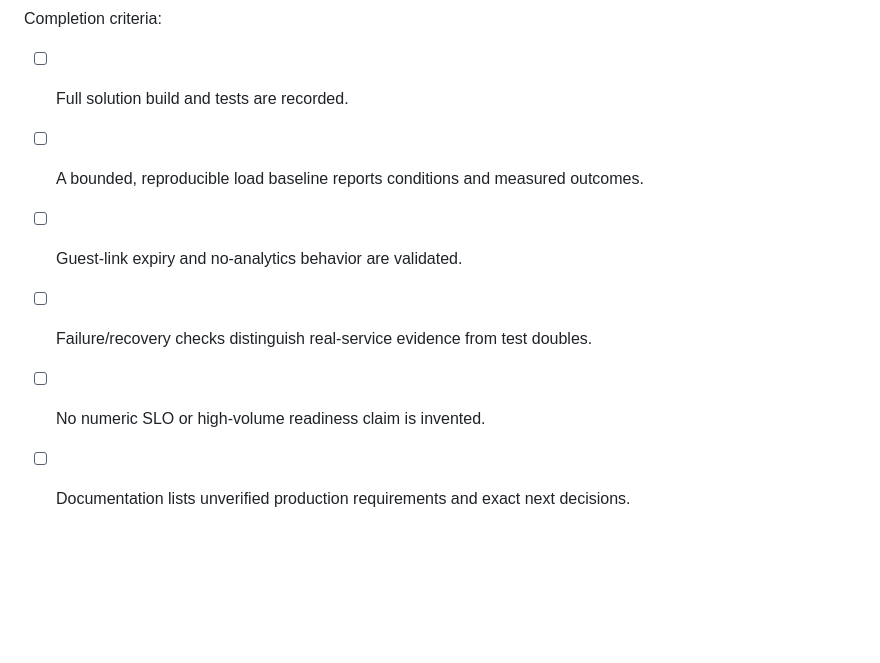
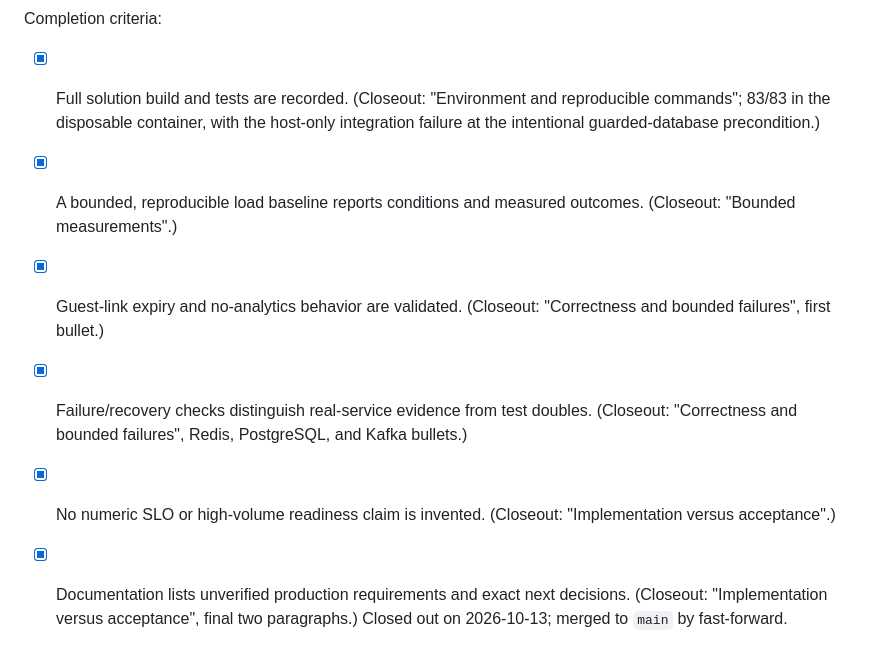
Before and after one commit to mike-inman/SchwabUrlShortener, a Markdown page: docs/2026-10-12-1953-slice-7-scale-validation-handoff.md, the part around the change. GitHub-like rendering; blank space fills up the shorter version.

Commit message:
Close out Slice 7 handoff and record merge

```diff
--- a/docs/2026-10-12-1953-slice-7-scale-validation-handoff.md
+++ b/docs/2026-10-12-1953-slice-7-scale-validation-handoff.md
@@ -71,9 +71,10 @@ Documentation:
 - Update README and architecture docs surgically; preserve the assignment framing and avoid unsupported capacity claims.
 
 Completion criteria:
-- [ ] Full solution build and tests are recorded.
-- [ ] A bounded, reproducible load baseline reports conditions and measured outcomes.
-- [ ] Guest-link expiry and no-analytics behavior are validated.
-- [ ] Failure/recovery checks distinguish real-service evidence from test doubles.
-- [ ] No numeric SLO or high-volume readiness claim is invented.
-- [ ] Documentation lists unverified production requirements and exact next decisions.
+- [x] Full solution build and tests are recorded. (Closeout: "Environment and reproducible commands"; 83/83 in the disposable container, with the host-only integration failure at the intentional guarded-database precondition.)
+- [x] A bounded, reproducible load baseline reports conditions and measured outcomes. (Closeout: "Bounded measurements".)
+- [x] Guest-link expiry and no-analytics behavior are validated. (Closeout: "Correctness and bounded failures", first bullet.)
+- [x] Failure/recovery checks distinguish real-service evidence from test doubles. (Closeout: "Correctness and bounded failures", Redis, PostgreSQL, and Kafka bullets.)
+- [x] No numeric SLO or high-volume readiness claim is invented. (Closeout: "Implementation versus acceptance".)
+- [x] Documentation lists unverified production requirements and exact next decisions. (Closeout: "Implementation versus acceptance", final two paragraphs.)
+Closed out on 2026-10-13; merged to `main` by fast-forward.
```
Also changed, not shown: docs/2026-10-13-1441-slice-7-scale-validation-closeout.md (+7 -0 lines).
